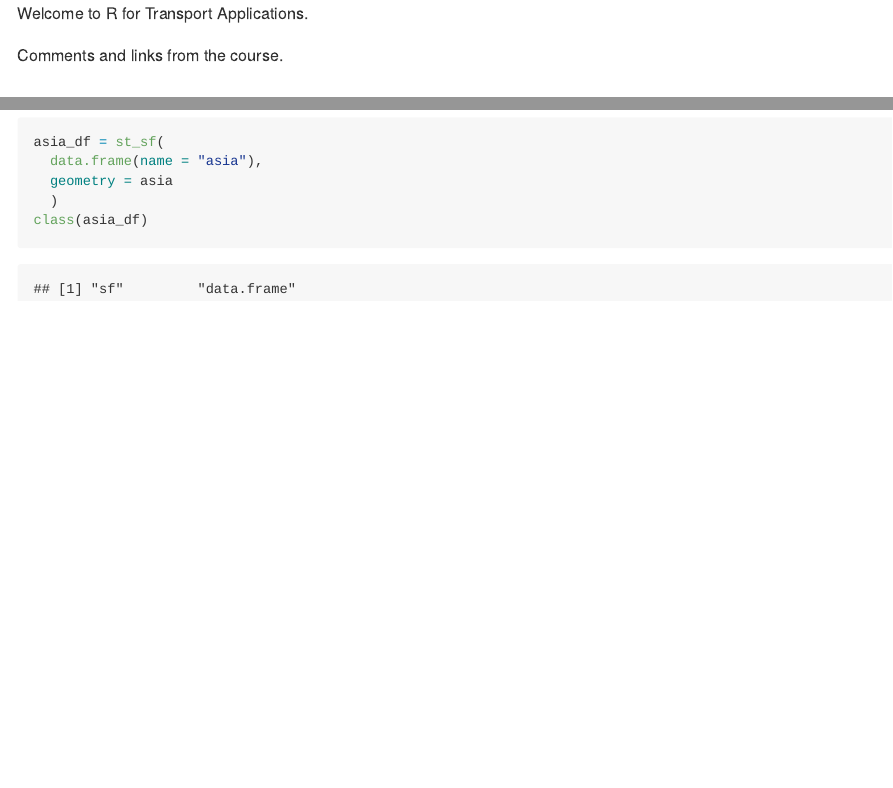
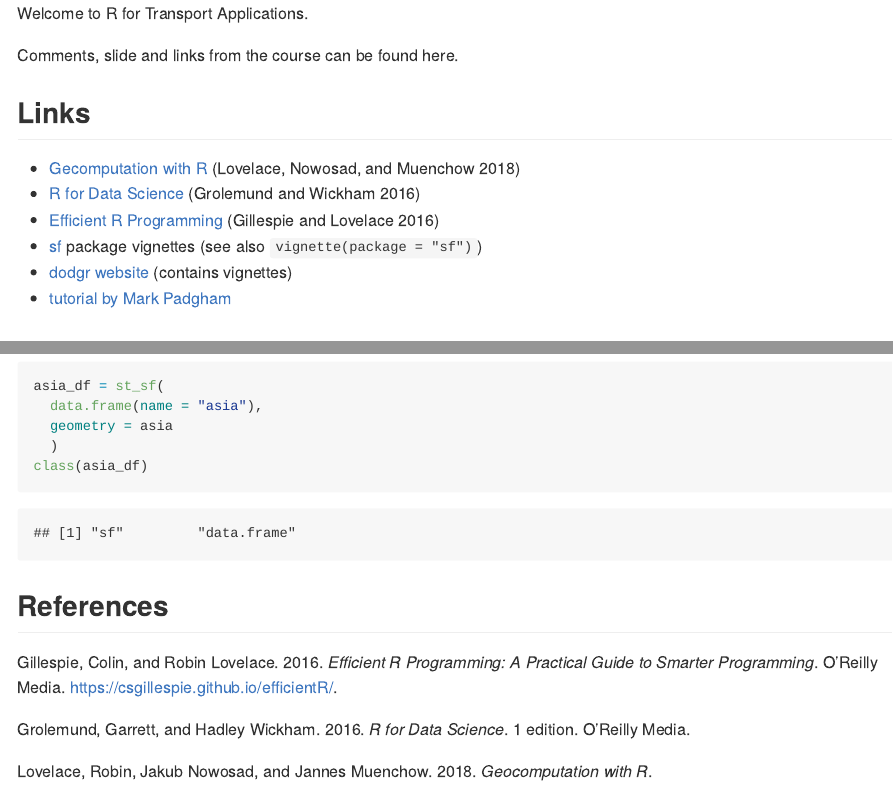
Before and after one commit to ITSLeeds/R4TA, an R Markdown document (README.Rmd): the page in a window 1100 px wide, from its top, and a second part further down, joined at a grey line. The pictures show the output file README.md that the author committed with the source, drawn offline in the style of GitHub.

Commit message:
Add links

````diff
--- a/README.Rmd
+++ b/README.Rmd
@@ -4,7 +5,16 @@ output: github_document
 
 Welcome to R for Transport Applications.
 
-Comments and links from the course.
+Comments, slide and links from the course can be found here.
+
+## Links
+
+- [Gecomputation with R](http://geocompr.robinlovelace.net/) [@lovelace_geocomputation_2018]
+- [R for Data Science](http://r4ds.had.co.nz/) [@grolemund_r_2016-1]
+- [Efficient R Programming](https://csgillespie.github.io/efficientR/) [@gillespie_efficient_2016]
+- [sf](https://cran.r-project.org/web/packages/sf/vignettes/) package vignettes (see also `vignette(package = "sf")`)
+- [dodgr website](https://atfutures.github.io/dodgr/) (contains vignettes)
+- [tutorial by Mark Padgham](https://github.com/mpadge/r4trans-april18/blob/master/bristol.Rmd)
 
 ## Notes from day 1
 
@@ -32,3 +42,5 @@ asia_df = st_sf(
   )
 class(asia_df)
 ```
+
+## References
--- a/references.bib
+++ b/references.bib
@@ -45,3 +45,13 @@
   author = {{R Core Team}},
   organization = {R Foundation for Statistical Computing},
 }
+@Book{grolemund_r_2016-1,
+  langid = {english},
+  title = {R for {{Data Science}}},
+  edition = {1 edition},
+  isbn = {978-1-4919-1039-9},
+  pagetotal = {250},
+  publisher = {{O'Reilly Media}},
+  date = {2016-07-25},
+  author = {Garrett Grolemund and Hadley Wickham},
+}
````
Also changed, not shown: README.md, README.Rmd (1 more changed lines), 1 other file.
